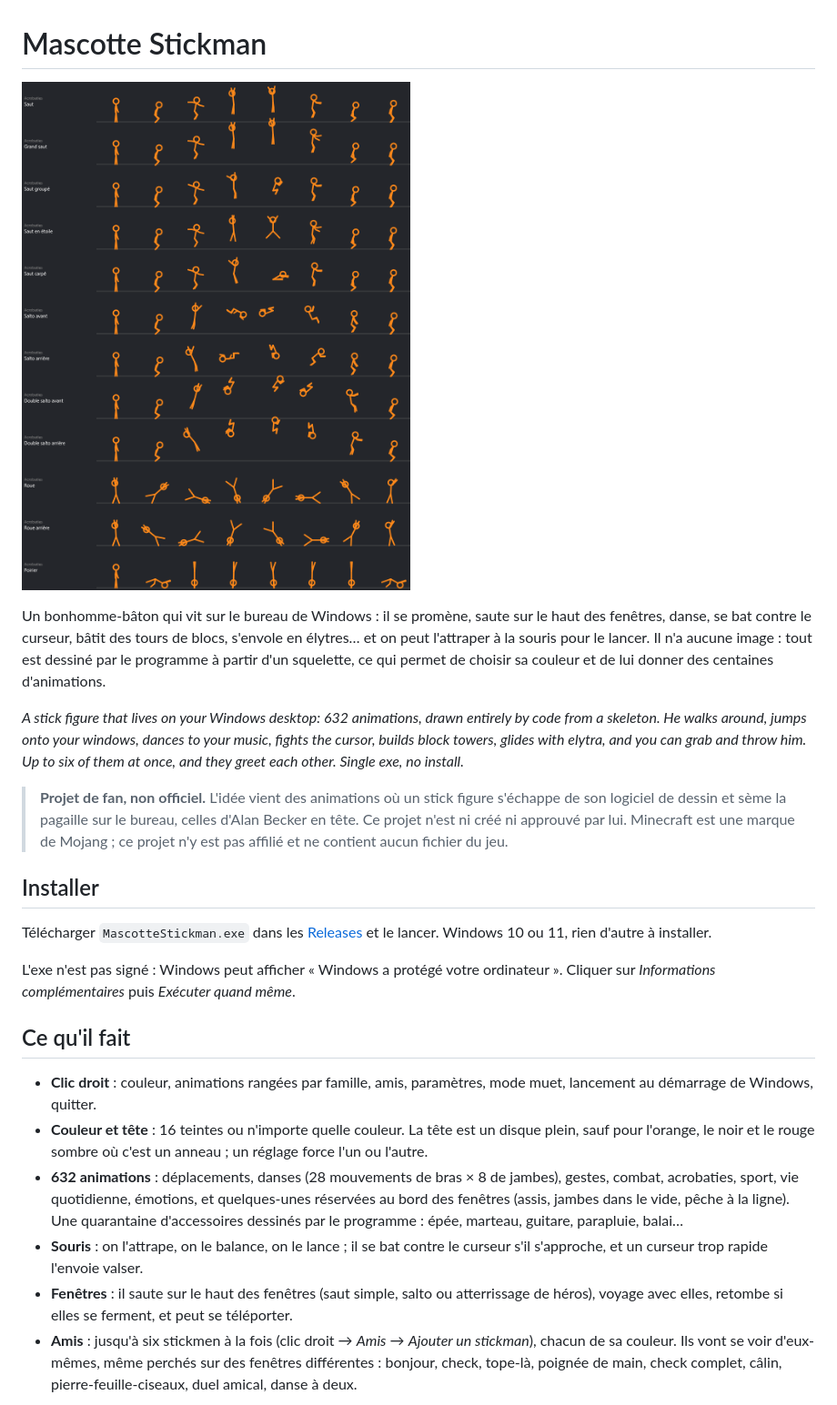
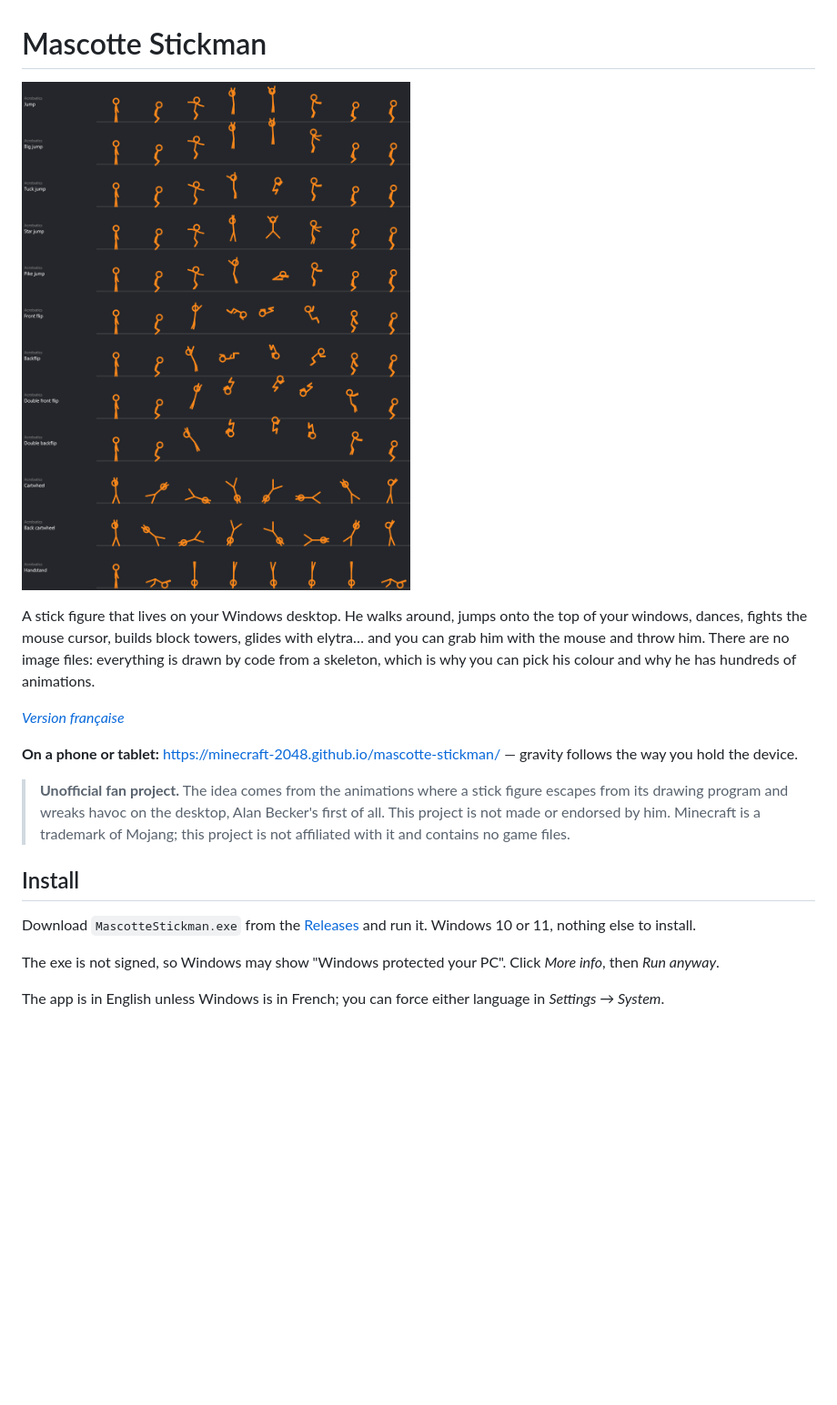
Before and after one commit to Minecraft-2048/mascotte-stickman, a Markdown page: README.md, the part around one of its changes. Shown at 91% size. Drawn GitHub-style; pictures changed too: apercus/animations.png; blank space fills up the shorter version.

```diff
--- a/README.md
+++ b/README.md
@@ -4,22 +4,17 @@
 
-Un bonhomme-bâton qui vit sur le bureau de Windows : il se promène, saute sur le haut des fenêtres, danse, se bat contre le curseur, bâtit des tours de blocs, s'envole en élytres… et on peut l'attraper à la souris pour le lancer. Il n'a aucune image : tout est dessiné par le programme à partir d'un squelette, ce qui permet de choisir sa couleur et de lui donner des centaines d'animations.
+A stick figure that lives on your Windows desktop. He walks around, jumps onto the top of your windows, dances, fights the mouse cursor, builds block towers, glides with elytra… and you can grab him with the mouse and throw him. There are no image files: everything is drawn by code from a skeleton, which is why you can pick his colour and why he has hundreds of animations.
 
-*A stick figure that lives on your Windows desktop: 632 animations, drawn entirely by code from a skeleton. He walks around, jumps onto your windows, dances to your music, fights the cursor, builds block towers, glides with elytra, and you can grab and throw him. Up to six of them at once, and they greet each other. Single exe, no install.*
+*[Version française](README.fr.md)*
 
-> **Projet de fan, non officiel.** L'idée vient des animations où un stick figure s'échappe de son logiciel de dessin et sème la pagaille sur le bureau, celles d'Alan Becker en tête. Ce projet n'est ni créé ni approuvé par lui. Minecraft est une marque de Mojang ; ce projet n'y est pas affilié et ne contient aucun fichier du jeu.
+**On a phone or tablet:** https://minecraft-2048.github.io/mascotte-stickman/ — gravity follows the way you hold the device.
 
-## Installer
+> **Unofficial fan project.** The idea comes from the animations where a stick figure escapes from its drawing program and wreaks havoc on the desktop, Alan Becker's first of all. This project is not made or endorsed by him. Minecraft is a trademark of Mojang; this project is not affiliated with it and contains no game files.
 
-Télécharger `MascotteStickman.exe` dans les [Releases](../../releases) et le lancer. Windows 10 ou 11, rien d'autre à installer.
+## Install
 
-L'exe n'est pas signé : Windows peut afficher « Windows a protégé votre ordinateur ». Cliquer sur *Informations complémentaires* puis *Exécuter quand même*.
+Download `MascotteStickman.exe` from the [Releases](../../releases) and run it. Windows 10 or 11, nothing else to install.
 
-## Ce qu'il fait
+The exe is not signed, so Windows may show "Windows protected your PC". Click *More info*, then *Run anyway*.
 
-- **Clic droit** : couleur, animations rangées par famille, amis, paramètres, mode muet, lancement au démarrage de Windows, quitter.
-- **Couleur et tête** : 16 teintes ou n'importe quelle couleur. La tête est un disque plein, sauf pour l'orange, le noir et le rouge sombre où c'est un anneau ; un réglage force l'un ou l'autre.
-- **632 animations** : déplacements, danses (28 mouvements de bras × 8 de jambes), gestes, combat, acrobaties, sport, vie quotidienne, émotions, et quelques-unes réservées au bord des fenêtres (assis, jambes dans le vide, pêche à la ligne). Une quarantaine d'accessoires dessinés par le programme : épée, marteau, guitare, parapluie, balai…
-- **Souris** : on l'attrape, on le balance, on le lance ; il se bat contre le curseur s'il s'approche, et un curseur trop rapide l'envoie valser.
-- **Fenêtres** : il saute sur le haut des fenêtres (saut simple, salto ou atterrissage de héros), voyage avec elles, retombe si elles se ferment, et peut se téléporter.
-- **Amis** : jusqu'à six stickmen à la fois (clic droit → *Amis* → *Ajouter un stickman*), chacun de sa couleur. Ils vont se voir d'eux-mêmes, même perchés sur des fenêtres différentes : bonjour, check, tope-là, poignée de main, check complet, câlin, pierre-feuille-ciseaux, duel amical, danse à deux.
+The app is in English unless Windows is in French; you can force either language in *Settings → System*.
 
```
Also changed, not shown: other parts of README.md (+45 -29 lines), README.fr.md (added, +90 -0 lines), apercus/duos.png, 7 other files.
